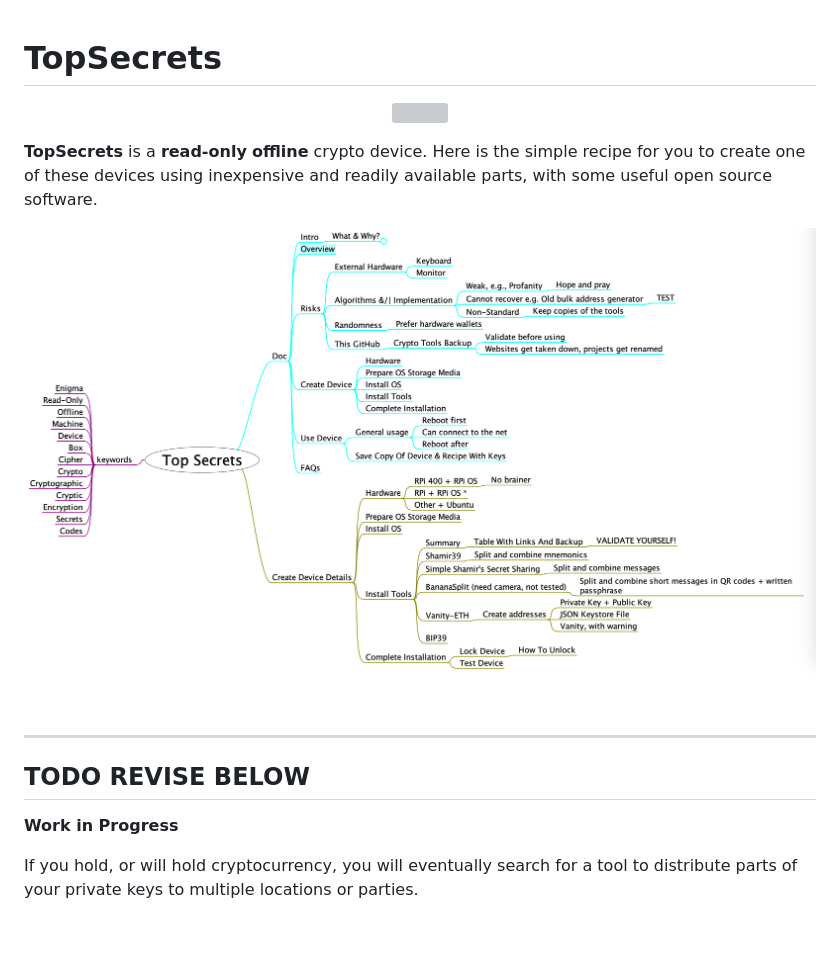
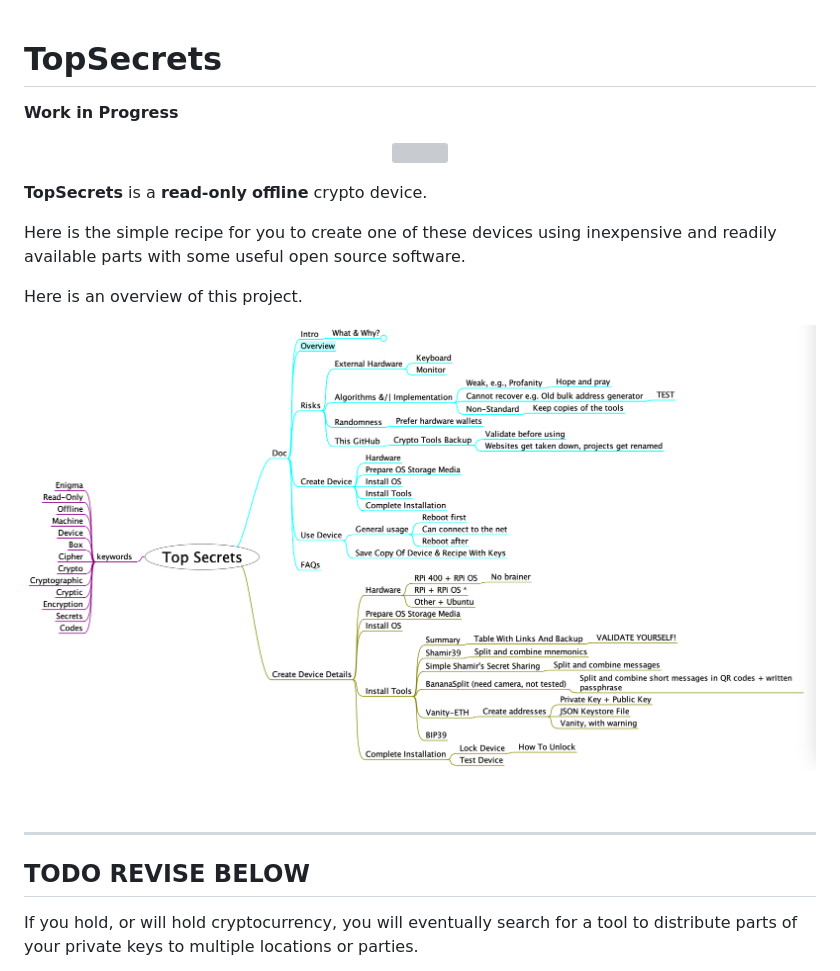
Before and after one commit to bokkypoobah/TopSecrets, a Markdown page: README.md, the part around the change. Drawn GitHub-style; blank space fills up the shorter version; grey boxes are pictures that could not be loaded.

Commit message:
mindmap wip

```diff
--- a/README.md
+++ b/README.md
@@ -1,22 +1,24 @@
 # TopSecrets
+
+**Work in Progress**
 
 <p align="center">
   <img height="150" src="https://raw.githubusercontent.com/bokkypoobah/TopSecrets/main/images/topsecrets.svg" />
 </p>
 
-**TopSecrets** is a **read-only** **offline** crypto device. Here is the simple recipe for you to create one of these devices using inexpensive and readily available parts, with some useful open source software.
+**TopSecrets** is a **read-only** **offline** crypto device.
 
-<p align="center">
-  <img height="600" src="https://raw.githubusercontent.com/bokkypoobah/TopSecrets/main/images/mindmap_20240415_1245.png" />
-</p>
+Here is the simple recipe for you to create one of these devices using inexpensive and readily available parts with some useful open source software.
+
+Here is an overview of this project.
+
+![](images/mindmap_20240415_1245.png)
 
 <br />
 
 ---
 
 ## TODO REVISE BELOW
-
-**Work in Progress**
 
 If you hold, or will hold cryptocurrency, you will eventually search for a tool to distribute parts of your private keys to multiple locations or parties.
 
```
